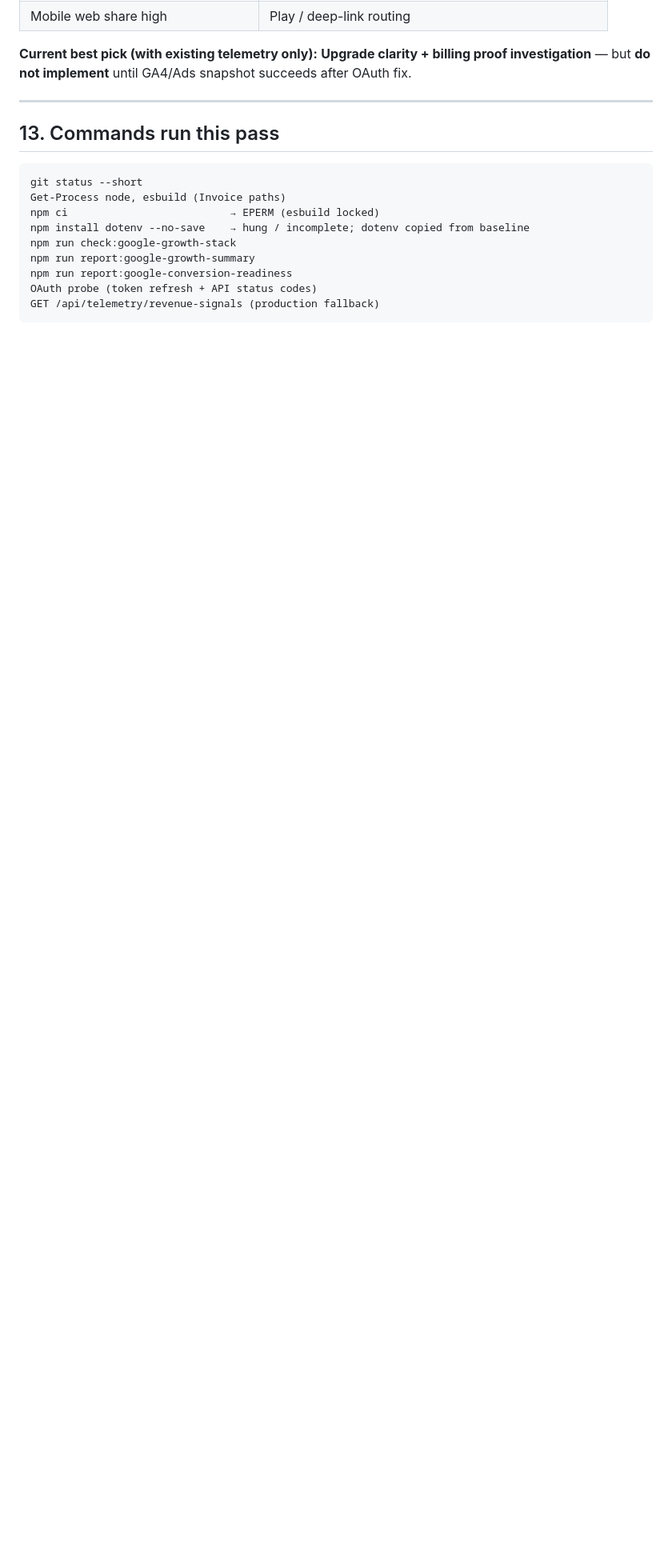
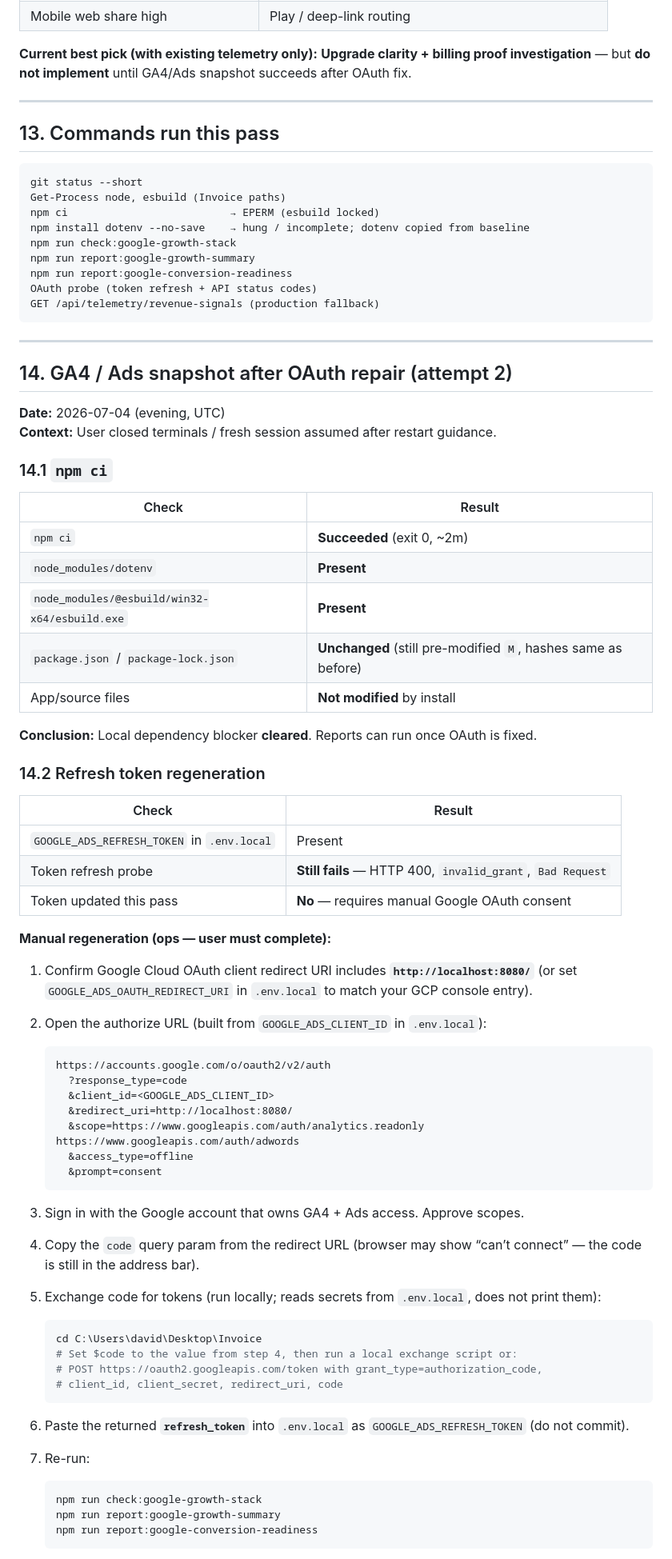
Before and after one commit to daveybehavey/Invoice, a Markdown page: docs/audits/notebill-ga4-ads-snapshot.md, the part around one of its changes. Shown at 80% size. Rendered like a GitHub page; blank space fills up the shorter version.

Commit message:
docs: update NoteBill GA4 Ads snapshot
npm ci succeeded; OAuth invalid_grant remains; document manual token regeneration steps.

Co-authored-by: Cursor <cursoragent@cursor.com>

````diff
--- a/docs/audits/notebill-ga4-ads-snapshot.md
+++ b/docs/audits/notebill-ga4-ads-snapshot.md
@@ -227,3 +227,67 @@ npm run report:google-conversion-readiness
 OAuth probe (token refresh + API status codes)
 GET /api/telemetry/revenue-signals (production fallback)
 ```
+
+---
+
+## 14. GA4 / Ads snapshot after OAuth repair (attempt 2)
+
+**Date:** 2026-07-04 (evening, UTC)
+**Context:** User closed terminals / fresh session assumed after restart guidance.
+
+### 14.1 `npm ci`
+
+| Check | Result |
+| --- | --- |
+| `npm ci` | **Succeeded** (exit 0, ~2m) |
+| `node_modules/dotenv` | **Present** |
+| `node_modules/@esbuild/win32-x64/esbuild.exe` | **Present** |
+| `package.json` / `package-lock.json` | **Unchanged** (still pre-modified `M`, hashes same as before) |
+| App/source files | **Not modified** by install |
+
+**Conclusion:** Local dependency blocker **cleared**. Reports can run once OAuth is fixed.
+
+### 14.2 Refresh token regeneration
+
+| Check | Result |
+| --- | --- |
+| `GOOGLE_ADS_REFRESH_TOKEN` in `.env.local` | Present |
+| Token refresh probe | **Still fails** — HTTP 400, `invalid_grant`, `Bad Request` |
+| Token updated this pass | **No** — requires manual Google OAuth consent |
+
+**Manual regeneration (ops — user must complete):**
+
+1. Confirm Google Cloud OAuth client redirect URI includes **`http://localhost:8080/`** (or set `GOOGLE_ADS_OAUTH_REDIRECT_URI` in `.env.local` to match your GCP console entry).
+2. Open the authorize URL (built from `GOOGLE_ADS_CLIENT_ID` in `.env.local`):
+
+   ```text
+   https://accounts.google.com/o/oauth2/v2/auth
+     ?response_type=code
+     &client_id=<GOOGLE_ADS_CLIENT_ID>
+     &redirect_uri=http://localhost:8080/
+     &scope=https://www.googleapis.com/auth/analytics.readonly https://www.googleapis.com/auth/adwords
+     &access_type=offline
+     &prompt=consent
+   ```
+
+3. Sign in with the Google account that owns GA4 + Ads access. Approve scopes.
+4. Copy the `code` query param from the redirect URL (browser may show “can’t connect” — the code is still in the address bar).
+5. Exchange code for tokens (run locally; reads secrets from `.env.local`, does not print them):
+
+   ```powershell
+   cd C:\Users\david\Desktop\Invoice
+   # Set $code to the value from step 4, then run a local exchange script or:
+   # POST https://oauth2.googleapis.com/token with grant_type=authorization_code,
+   # client_id, client_secret, redirect_uri, code
+   ```
+
+6. Paste the returned **`refresh_token`** into `.env.local` as `GOOGLE_ADS_REFRESH_TOKEN` (do not commit).
+
+7. Re-run:
+
+   ```powershell
+   npm run check:google-growth-stack
+   npm run report:google-growth-summary
+   npm run report:google-conversion-readiness
+   ```
+
````
Also changed, not shown: other parts of docs/audits/notebill-ga4-ads-snapshot.md (+58 -0 lines).
